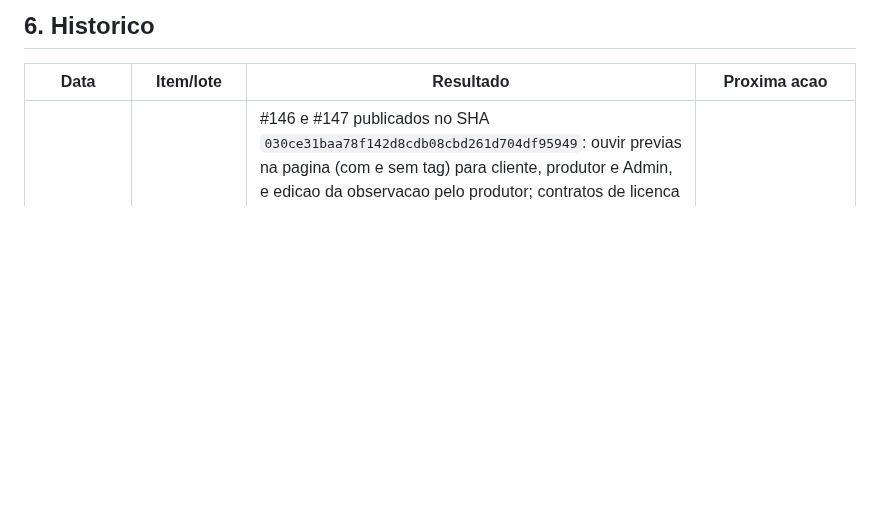
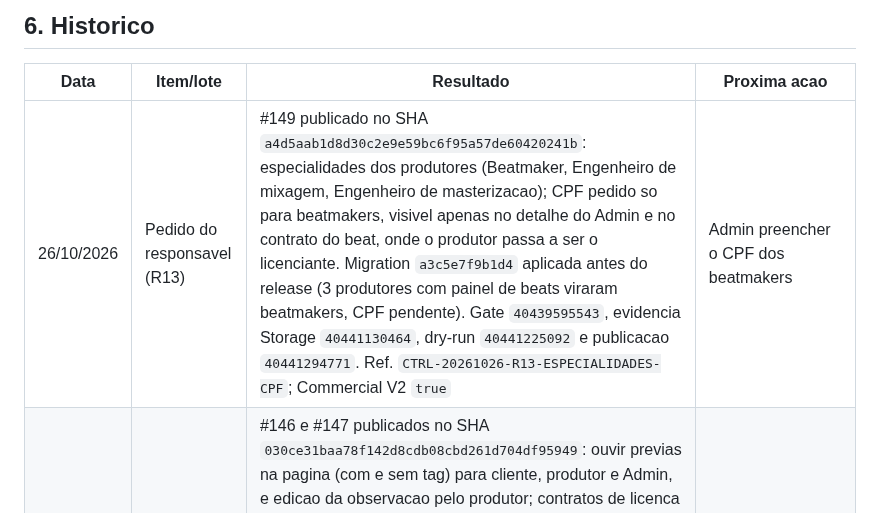
Before and after one commit to andersongaalves/mirai-hit-studio, a Markdown page: docs/roadmap-3.0/ETAPA_07_APLICACAO_AUDITORIA.md, the part around the change. Rendered like a GitHub page; blank space fills up the shorter version.

Commit message:
docs(etapa07): registra a publicação R13 (#150)
Claude-Session: https://claude.ai/code/session_01AfT3sAzprH8WCW7k2heAvS

Co-authored-by: Claude Opus 5.5 <noreply@anthropic.com>

```diff
--- a/docs/roadmap-3.0/ETAPA_07_APLICACAO_AUDITORIA.md
+++ b/docs/roadmap-3.0/ETAPA_07_APLICACAO_AUDITORIA.md
@@ -176,6 +176,7 @@ Ordem por risco e dependencia. Cada lote pode ter varios PRs (um por setor).
 
 | Data | Item/lote | Resultado | Proxima acao |
 | --- | --- | --- | --- |
+| 26/10/2026 | Pedido do responsavel (R13) | #149 publicado no SHA `a4d5aab1d8d30c2e9e59bc6f95a57de60420241b`: especialidades dos produtores (Beatmaker, Engenheiro de mixagem, Engenheiro de masterizacao); CPF pedido so para beatmakers, visivel apenas no detalhe do Admin e no contrato do beat, onde o produtor passa a ser o licenciante. Migration `a3c5e7f9b1d4` aplicada antes do release (3 produtores com painel de beats viraram beatmakers, CPF pendente). Gate `40439595543`, evidencia Storage `40441130464`, dry-run `40441225092` e publicacao `40441294771`. Ref. `CTRL-20261026-R13-ESPECIALIDADES-CPF`; Commercial V2 `true` | Admin preencher o CPF dos beatmakers |
 | 26/10/2026 | Pedido do responsavel (R12) | #146 e #147 publicados no SHA `030ce31baa78f142d8cdb08cbd261d704df95949`: ouvir previas na pagina (com e sem tag) para cliente, produtor e Admin, e edicao da observacao pelo produtor; contratos de licenca de beat (lease unico para MP3, WAV e Multitrack; exclusivo com todos os formatos) gerados sob demanda e liberados apos o pagamento no beat comprado; Multitrack entrega tambem WAV e MP3; beat vendido com exclusividade aparece como "Vendido" no catalogo. Gate `40431800577`, evidencia Storage `40433871064`, dry-run `40434002785` e publicacao `40434071545`. Ref. `CTRL-20261026-R12-OUVIR-CONTRATOS`; sem migration; Commercial V2 `true` | Revisao juridica dos limites do lease |
 | 26/10/2026 | Pedido do responsavel (R11) | #145 publicado no SHA `fdf03cc6c4526e2fad29707ef5b15cc7927e1567`: aprovar proposta de producao criada direto pelo Admin vincula a producao existente (etapas, cotas e politicas). Gate `40416450248`, evidencia Storage `40418001611`, dry-run `40418158735` e publicacao `40418247824`; sem migration | - |
 | 26/10/2026 | APL-S01-01 (R10) | #125 publicado no SHA `49146c65e74174aad133b8255cbc94342799a84a`: pagina `/privacidade` (LGPD, sem CPF) e links no rodape, consentimento de metricas, cadastro, orcamento e newsletter; pagina sob a CSP aplicada. Gate `40325731923`, evidencia Storage `40328133137`, dry-run `40328320168` e publicacao `40328423258`. Ref. `CTRL-20261026-R10-PRIVACIDADE`; sem migration; Commercial V2 `true` | - |
```
